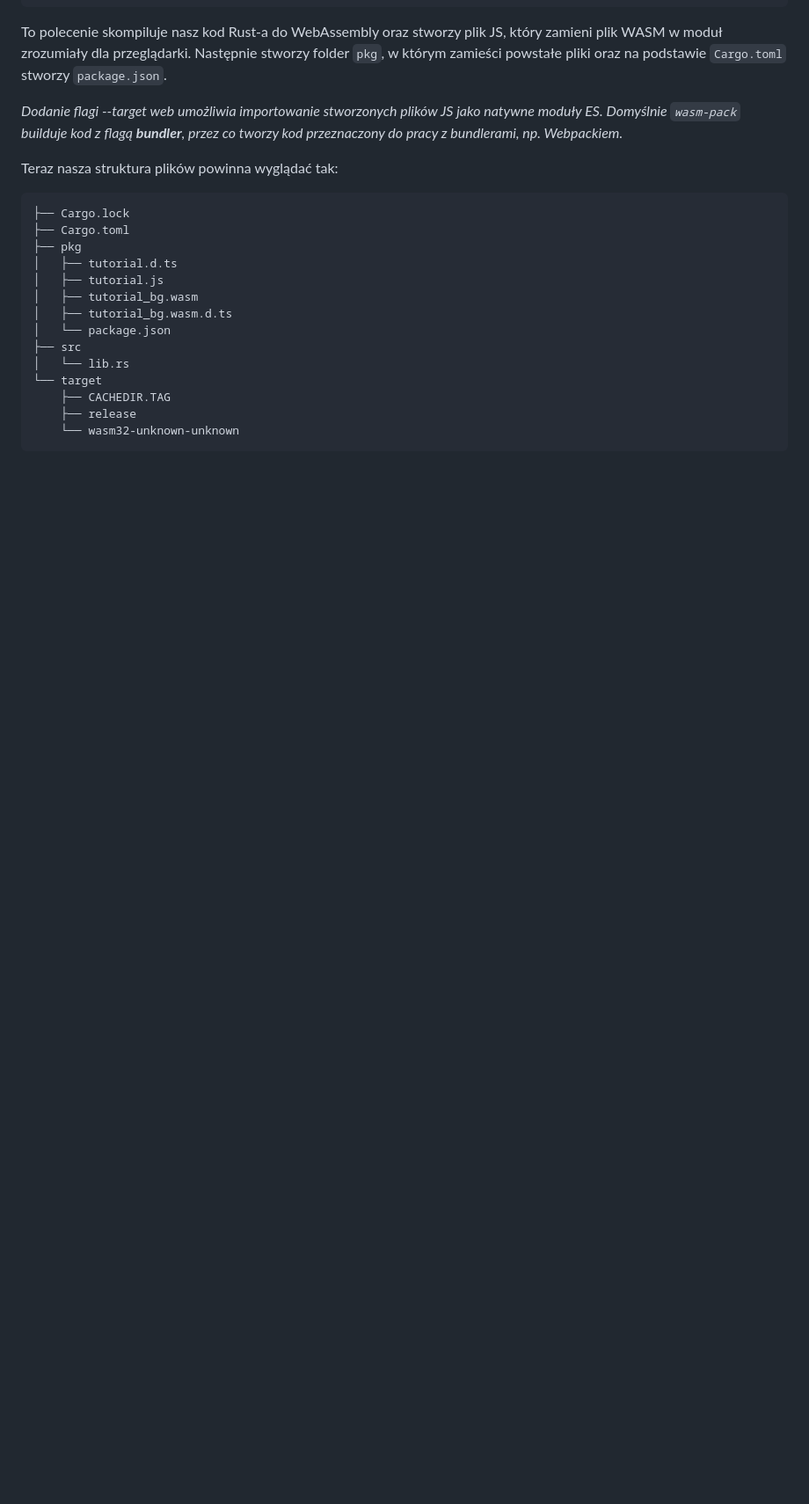
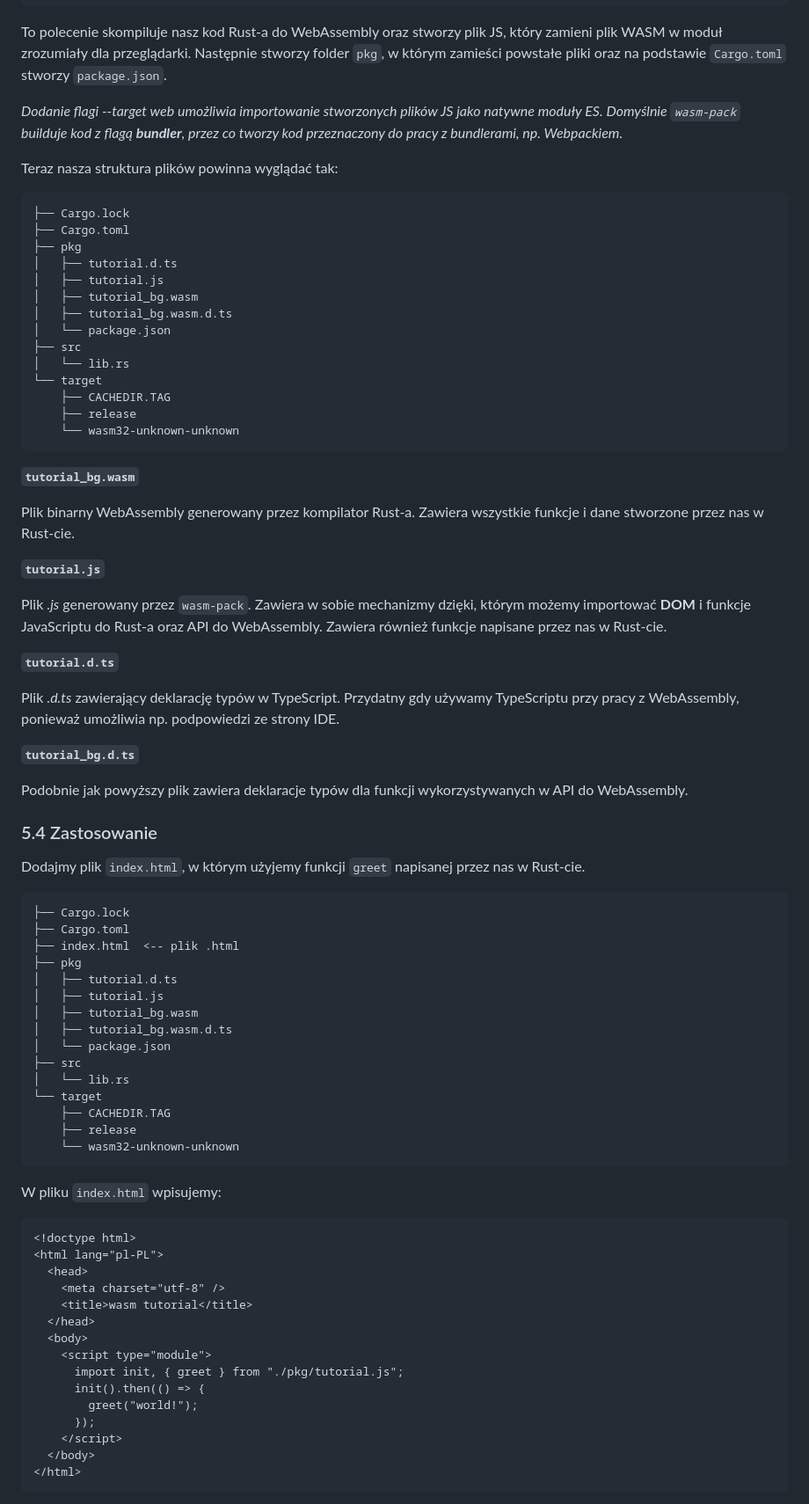
Before and after one commit to franciszekjob/rust-wasm-tutorial, a Markdown page: readme.md, the part around the change printed below. Shown: that part at 88% size. Rendered like a GitHub page; blank space fills up the shorter version.

Commit message:
5 chapter

````diff
--- a/readme.md
+++ b/readme.md
@@ -116,3 +124,61 @@ Teraz nasza struktura plików powinna wyglądać tak:
     ├── release
     └── wasm32-unknown-unknown
 ```
+
+**`tutorial_bg.wasm`**
+
+Plik binarny WebAssembly generowany przez kompilator Rust-a. Zawiera wszystkie funkcje i dane stworzone przez nas w Rust-cie.
+
+**`tutorial.js`**
+
+Plik *.js* generowany przez `wasm-pack`. Zawiera w sobie mechanizmy dzięki, którym możemy importować **DOM** i funkcje JavaScriptu do Rust-a oraz API do WebAssembly. Zawiera również funkcje napisane przez nas w Rust-cie.
+
+**`tutorial.d.ts`**
+
+Plik *.d.ts* zawierający deklarację typów w TypeScript. Przydatny gdy używamy TypeScriptu przy pracy z WebAssembly, ponieważ umożliwia np. podpowiedzi ze strony IDE.
+
+**`tutorial_bg.d.ts`**
+
+Podobnie jak powyższy plik zawiera deklaracje typów dla funkcji wykorzystywanych w API do WebAssembly.
+
+
+### 5.4 Zastosowanie
+
+Dodajmy plik `index.html`, w którym użyjemy funkcji `greet` napisanej przez nas w Rust-cie.
+```
+├── Cargo.lock
+├── Cargo.toml
+├── index.html  <-- plik .html
+├── pkg
+│   ├── tutorial.d.ts
+│   ├── tutorial.js
+│   ├── tutorial_bg.wasm
+│   ├── tutorial_bg.wasm.d.ts
+│   └── package.json
+├── src
+│   └── lib.rs
+└── target
+    ├── CACHEDIR.TAG
+    ├── release
+    └── wasm32-unknown-unknown
+```
+
+W pliku `index.html` wpisujemy:
+```html
+<!doctype html>
+<html lang="pl-PL">
+  <head>
+    <meta charset="utf-8" />
+    <title>wasm tutorial</title>
+  </head>
+  <body>
+    <script type="module">
+      import init, { greet } from "./pkg/tutorial.js";
+      init().then(() => {
+        greet("world!");
+      });
+    </script>
+  </body>
+</html>
+```
+
````
Also changed, not shown: other parts of readme.md (+13 -1 lines), img/ss_hello_world.png (added).
